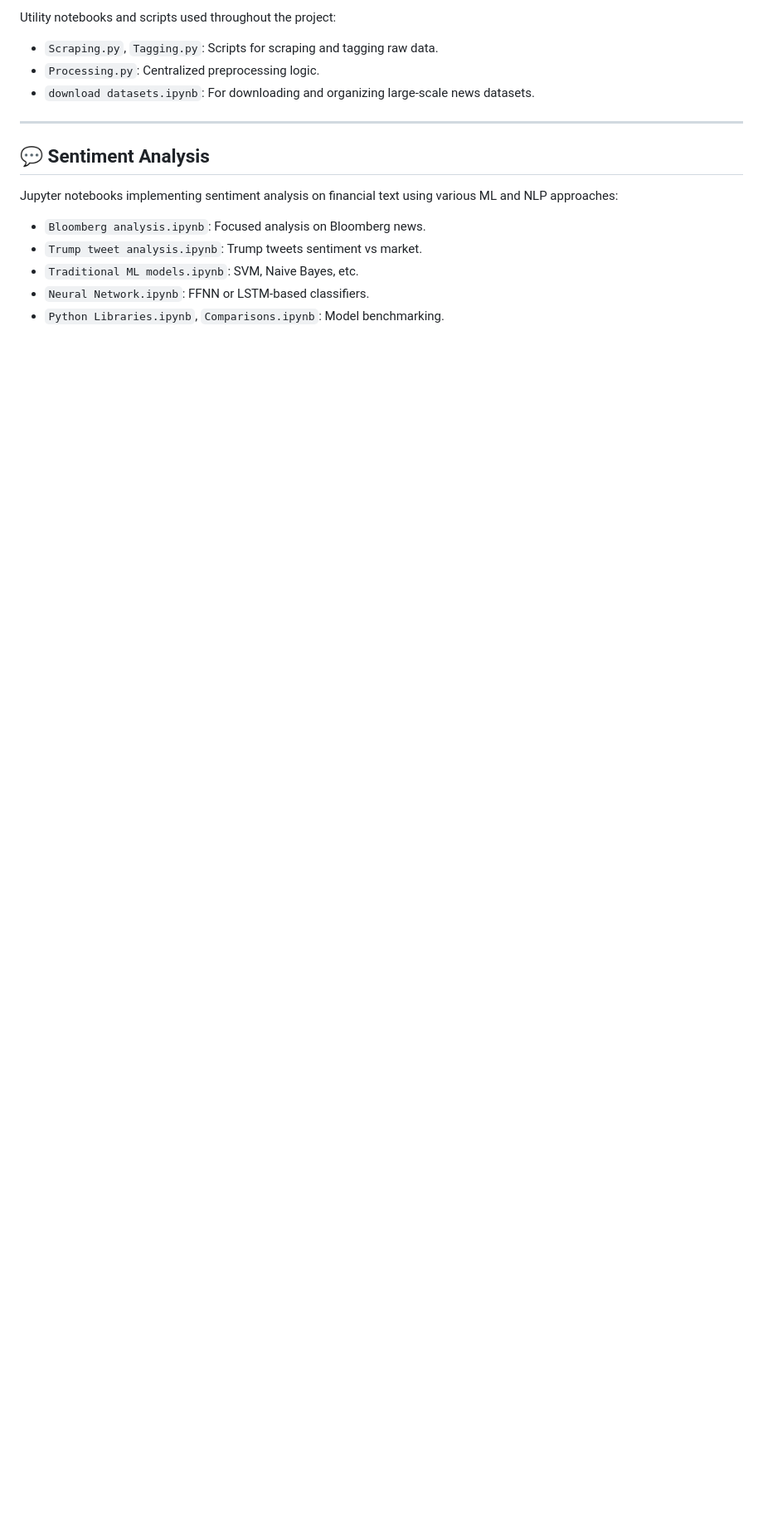
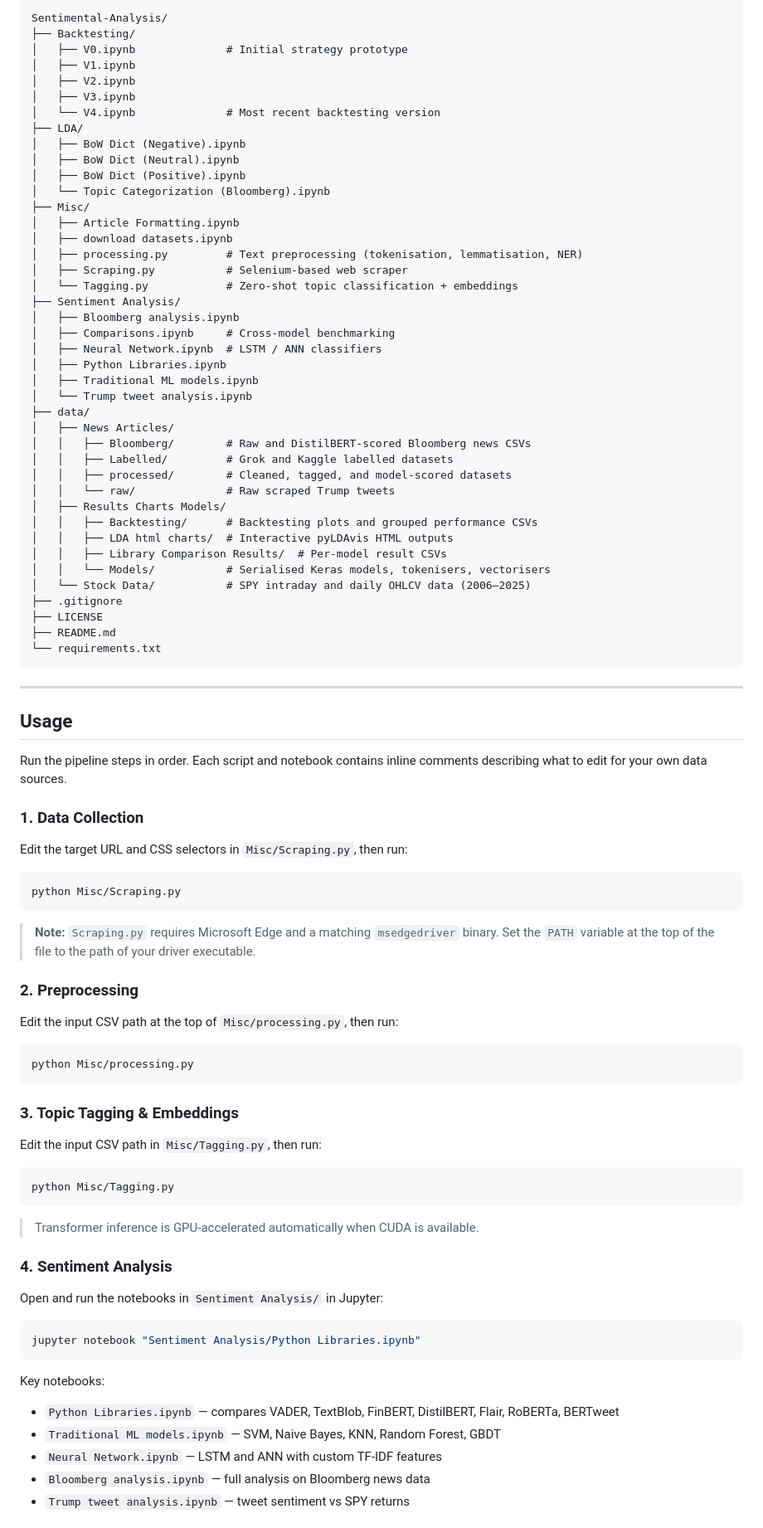
Before and after one commit to jaytai3336/Sentimental-Analysis, a Markdown page: README.md, the part around one of its changes. Shown at 83% size. Drawn GitHub-style; blank space fills up the shorter version.

````diff
--- a/README.md
+++ b/README.md
@@ -166,18 +67,94 @@ Topic modeling notebooks using Bag-of-Words dictionaries to analyze sentiment-ba
 
-Utility notebooks and scripts used throughout the project:
-
-- `Scraping.py`, `Tagging.py`: Scripts for scraping and tagging raw data.
-- `Processing.py`: Centralized preprocessing logic.
-- `download datasets.ipynb`: For downloading and organizing large-scale news datasets.
+```
+Sentimental-Analysis/
+├── Backtesting/
+│   ├── V0.ipynb              # Initial strategy prototype
+│   ├── V1.ipynb
+│   ├── V2.ipynb
+│   ├── V3.ipynb
+│   └── V4.ipynb              # Most recent backtesting version
+├── LDA/
+│   ├── BoW Dict (Negative).ipynb
+│   ├── BoW Dict (Neutral).ipynb
+│   ├── BoW Dict (Positive).ipynb
+│   └── Topic Categorization (Bloomberg).ipynb
+├── Misc/
+│   ├── Article Formatting.ipynb
+│   ├── download datasets.ipynb
+│   ├── processing.py         # Text preprocessing (tokenisation, lemmatisation, NER)
+│   ├── Scraping.py           # Selenium-based web scraper
+│   └── Tagging.py            # Zero-shot topic classification + embeddings
+├── Sentiment Analysis/
+│   ├── Bloomberg analysis.ipynb
+│   ├── Comparisons.ipynb     # Cross-model benchmarking
+│   ├── Neural Network.ipynb  # LSTM / ANN classifiers
+│   ├── Python Libraries.ipynb
+│   ├── Traditional ML models.ipynb
+│   └── Trump tweet analysis.ipynb
+├── data/
+│   ├── News Articles/
+│   │   ├── Bloomberg/        # Raw and DistilBERT-scored Bloomberg news CSVs
+│   │   ├── Labelled/         # Grok and Kaggle labelled datasets
+│   │   ├── processed/        # Cleaned, tagged, and model-scored datasets
+│   │   └── raw/              # Raw scraped Trump tweets
+│   ├── Results Charts Models/
+│   │   ├── Backtesting/      # Backtesting plots and grouped performance CSVs
+│   │   ├── LDA html charts/  # Interactive pyLDAvis HTML outputs
+│   │   ├── Library Comparison Results/  # Per-model result CSVs
+│   │   └── Models/           # Serialised Keras models, tokenisers, vectorisers
+│   └── Stock Data/           # SPY intraday and daily OHLCV data (2006–2025)
+├── .gitignore
+├── LICENSE
+├── README.md
+└── requirements.txt
+```
 
 ---
 
-## 💬 Sentiment Analysis
+## Usage
 
-Jupyter notebooks implementing sentiment analysis on financial text using various ML and NLP approaches:
+Run the pipeline steps in order. Each script and notebook contains inline comments describing what to edit for your own data sources.
 
-- `Bloomberg analysis.ipynb`: Focused analysis on Bloomberg news.
-- `Trump tweet analysis.ipynb`: Trump tweets sentiment vs market.
-- `Traditional ML models.ipynb`: SVM, Naive Bayes, etc.
-- `Neural Network.ipynb`: FFNN or LSTM-based classifiers.
-- `Python Libraries.ipynb`, `Comparisons.ipynb`: Model benchmarking.
+### 1. Data Collection
+
+Edit the target URL and CSS selectors in `Misc/Scraping.py`, then run:
+
+```bash
+python Misc/Scraping.py
+```
+
+> **Note:** `Scraping.py` requires Microsoft Edge and a matching `msedgedriver` binary. Set the `PATH` variable at the top of the file to the path of your driver executable.
+
+### 2. Preprocessing
+
+Edit the input CSV path at the top of `Misc/processing.py`, then run:
+
+```bash
+python Misc/processing.py
+```
+
+### 3. Topic Tagging & Embeddings
+
+Edit the input CSV path in `Misc/Tagging.py`, then run:
+
+```bash
+python Misc/Tagging.py
+```
+
+> Transformer inference is GPU-accelerated automatically when CUDA is available.
+
+### 4. Sentiment Analysis
+
+Open and run the notebooks in `Sentiment Analysis/` in Jupyter:
+
+```bash
+jupyter notebook "Sentiment Analysis/Python Libraries.ipynb"
+```
+
+Key notebooks:
+- `Python Libraries.ipynb` — compares VADER, TextBlob, FinBERT, DistilBERT, Flair, RoBERTa, BERTweet
+- `Traditional ML models.ipynb` — SVM, Naive Bayes, KNN, Random Forest, GBDT
+- `Neural Network.ipynb` — LSTM and ANN with custom TF-IDF features
+- `Bloomberg analysis.ipynb` — full analysis on Bloomberg news data
+- `Trump tweet analysis.ipynb` — tweet sentiment vs SPY returns
+
````
Also changed, not shown: other parts of README.md (+61 -160 lines).
